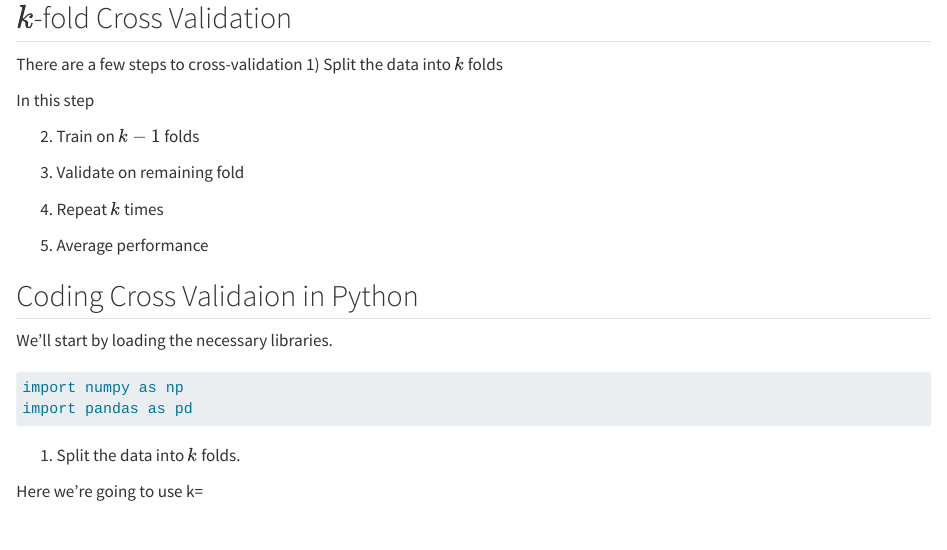
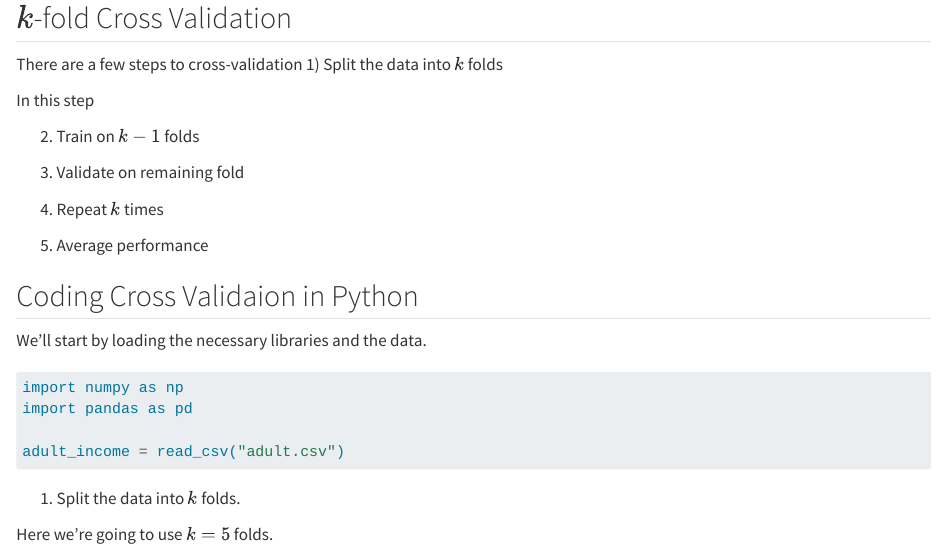
Before and after one commit to flutely/Data_Science_Portfolio, a Quarto document (cross_validation.qmd): the page in a window 1100 px wide, from 420 px down. Rendered offline with R 4.5, knitr and Pandoc in place of Quarto, with nearby package versions; the code chunks are not run, so their results and figures are left out.

Commit message:
Latex fix and other rendering stuff

````diff
--- a/cross_validation.qmd
+++ b/cross_validation.qmd
@@ -33,13 +33,15 @@ In this step
 
 ## Coding Cross Validaion in Python
 
-We'll start by loading the necessary libraries.
+We'll start by loading the necessary libraries and the data.
 
 ```{python}
 import numpy as np
 import pandas as pd
+
+adult_income = read_csv("adult.csv")
 ```
 
 1) Split the data into \(k\) folds.
 
-Here we're going to use k=
+Here we're going to use \(k=5\) folds.
--- a/styles.css
+++ b/styles.css
@@ -4,7 +4,7 @@
 :root {
   --primary-color: #3ab25a;
   --secondary-color: #b86ae0;
-  --accent-color: #077d70;
+  --accent-color: #008cb3;
   --text-color: #333;
   --light-gray: #f8f9fa;
   --border-color: #dee2e6;
````
Also changed, not shown: 5 other files.
